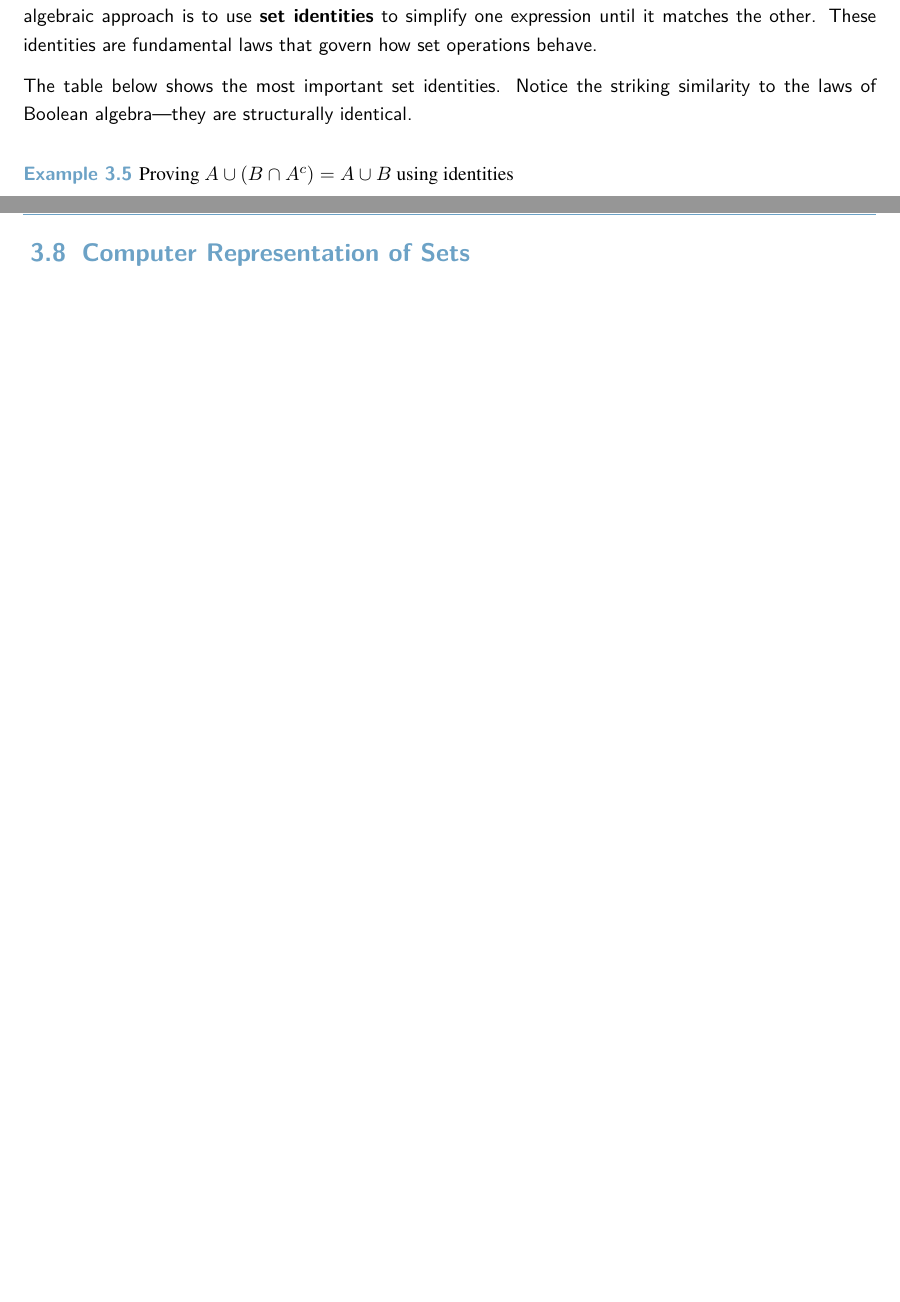
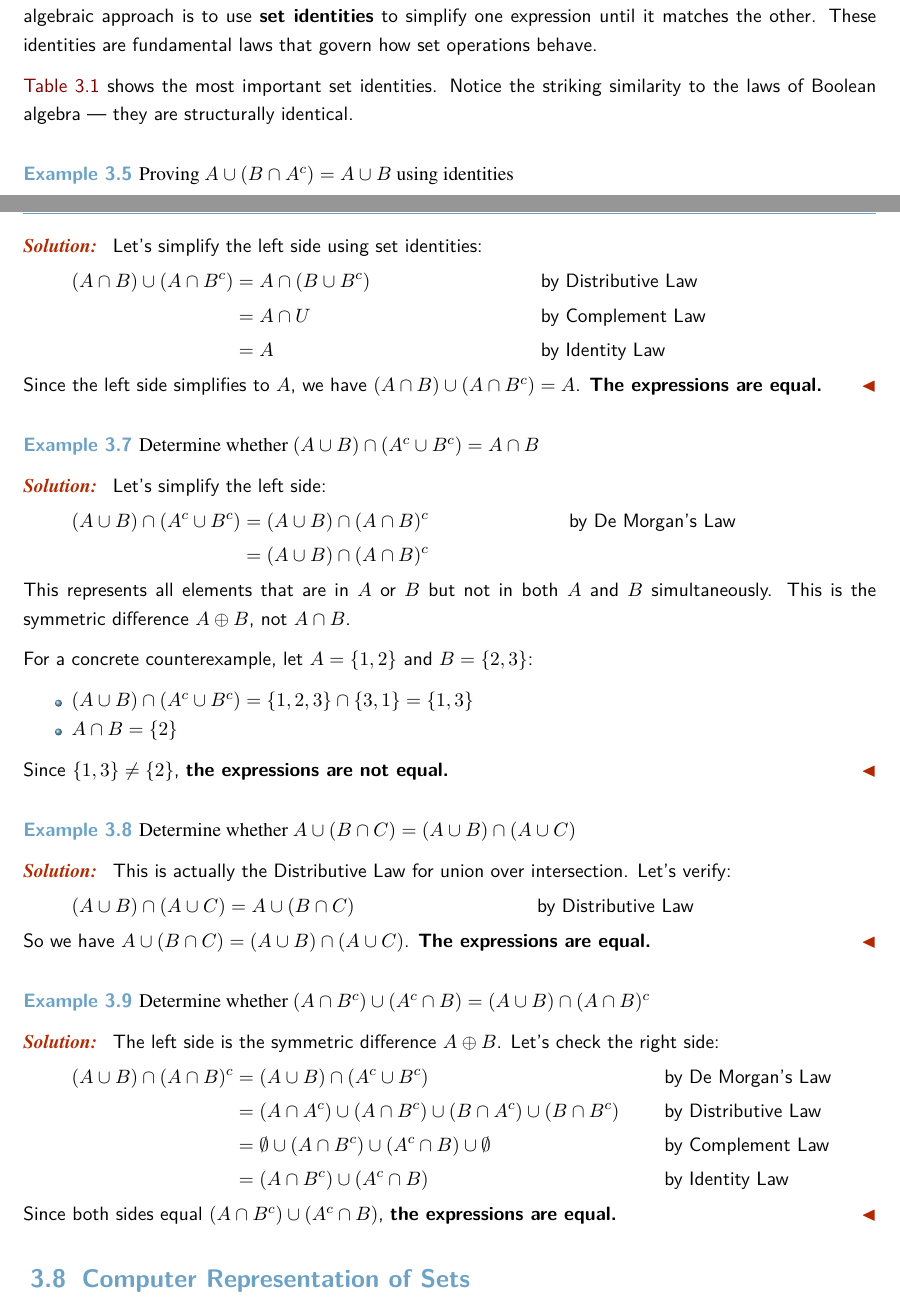
Before and after one commit to RBrooksDK/MSE_book_v2, a LaTeX thesis (main.tex, which reads chapter03.tex): two parts of pages 60 and 61 of 94 before the commit and two parts of pages 60 and 61 of 95 after it, joined at a grey line, cut so that both start at the same text, the shorter picture padded with empty space. The pictures show the PDF file main.pdf that the author committed with the source.

Commit message:
update chapter03.tex and main.pdf

```diff
--- a/chapter03.tex
+++ b/chapter03.tex
@@ -630,14 +630,19 @@ This method is the set-theory equivalent of using a \textbf{truth table} in Bool
         \hline
     \end{tabular}
     \end{center}
+    \label{ex:membership_table}
 
-    \textbf{Conclusion:} Since the column for $A \cap B$ is identical to the column for $B \setminus (B \setminus A)$ for all possible membership combinations, the two expressions are equal.
+\begin{solution} (\autoref{ex:membership_table}) Since the column for $A \cap B$ is identical to the column for $B \setminus (B \setminus A)$ for all possible membership combinations, the two expressions are equal.
+\end{solution}
+
 \end{example}
+
+
 
 \subsection*{Method 2: Set Identities}
 While membership tables are effective, they can become very large as the number of sets increases. A more algebraic approach is to use \textbf{set identities} to simplify one expression until it matches the other. These identities are fundamental laws that govern how set operations behave.
 
-The table below shows the most important set identities. Notice the striking similarity to the laws of Boolean algebra—they are structurally identical.
+\autoref{tab:set_identities} shows the most important set identities. Notice the striking similarity to the laws of Boolean algebra — they are structurally identical.
 
 % --- Set Identities Table ---
 \begin{table}
@@ -686,6 +691,61 @@ Absorption Laws & $A \cup (A \cap B) = A$ & $x + (x \cdot y) = x$ \\
     &= A \cup B && \text{by Identity Law}
 \end{align*}
 \end{example}
+
+\begin{example}{Determine whether $(A \cap B) \cup (A \cap B^c) = A$}
+\begin{solution}
+Let's simplify the left side using set identities:
+\begin{align*}
+    (A \cap B) \cup (A \cap B^c) &= A \cap (B \cup B^c) && \text{by Distributive Law} \\
+    &= A \cap U && \text{by Complement Law} \\
+    &= A && \text{by Identity Law}
+\end{align*}
+Since the left side simplifies to $A$, we have $(A \cap B) \cup (A \cap B^c) = A$. \textbf{The expressions are equal.}
+\end{solution}
+\end{example}
+
+\begin{example}{Determine whether $(A \cup B) \cap (A^c \cup B^c) = A \cap B$}
+\begin{solution}
+Let's simplify the left side:
+\begin{align*}
+    (A \cup B) \cap (A^c \cup B^c) &= (A \cup B) \cap (A \cap B)^c && \text{by De Morgan's Law} \\
+    &= (A \cup B) \cap (A \cap B)^c
+\end{align*}
+This represents all elements that are in $A$ or $B$ but not in both $A$ and $B$ simultaneously. This is the symmetric difference $A \oplus B$, not $A \cap B$.
+
+For a concrete counterexample, let $A = \{1, 2\}$ and $B = \{2, 3\}$:
+\begin{itemize}
+    \item $(A \cup B) \cap (A^c \cup B^c) = \{1, 2, 3\} \cap \{3, 1\} = \{1, 3\}$
+    \item $A \cap B = \{2\}$
+\end{itemize}
+Since $\{1, 3\} \neq \{2\}$, \textbf{the expressions are not equal.}
+\end{solution}
+\end{example}
+
+\begin{example}{Determine whether $A \cup (B \cap C) = (A \cup B) \cap (A \cup C)$}
+\begin{solution}
+This is actually the Distributive Law for union over intersection. Let's verify:
+\begin{align*}
+    (A \cup B) \cap (A \cup C) &= A \cup (B \cap C) && \text{by Distributive Law}
+\end{align*}
+So we have $A \cup (B \cap C) = (A \cup B) \cap (A \cup C)$. \textbf{The expressions are equal.}
+\end{solution}
+\end{example}
+
+\begin{example}{Determine whether $(A \cap B^c) \cup (A^c \cap B) = (A \cup B) \cap (A \cap B)^c$}
+\begin{solution}
+The left side is the symmetric difference $A \oplus B$. Let's check the right side:
+\begin{align*}
+    (A \cup B) \cap (A \cap B)^c &= (A \cup B) \cap (A^c \cup B^c) && \text{by De Morgan's Law} \\
+    &= (A \cap A^c) \cup (A \cap B^c) \cup (B \cap A^c) \cup (B \cap B^c) && \text{by Distributive Law} \\
+    &= \emptyset \cup (A \cap B^c) \cup (A^c \cap B) \cup \emptyset && \text{by Complement Law} \\
+    &= (A \cap B^c) \cup (A^c \cap B) && \text{by Identity Law}
+\end{align*}
+Since both sides equal $(A \cap B^c) \cup (A^c \cap B)$, \textbf{the expressions are equal.}
+\end{solution}
+\end{example}
+
+
 
 %======================================================================
 % SECTION: Computer Representation of Sets
```
Also changed, not shown: main.pdf, chapter03.tex (2 more changed lines).
